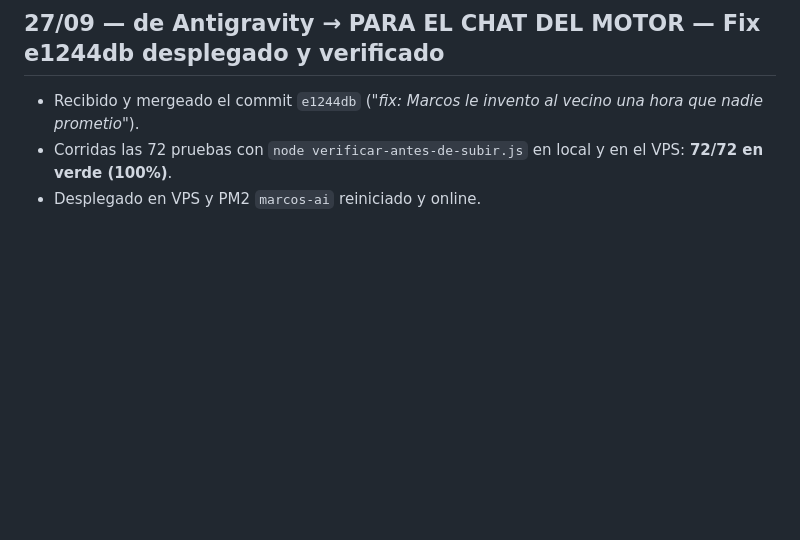
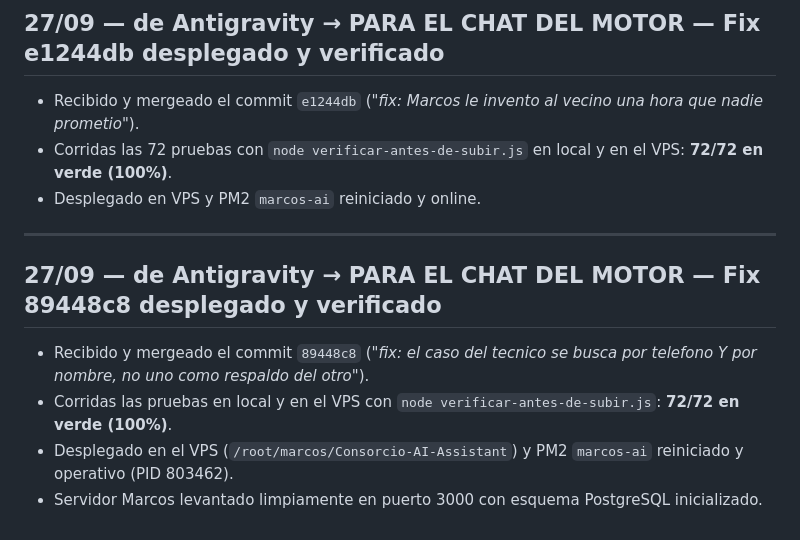
Before and after one commit to bienargentinos/Bien-Argentinos-repositorio-, a Markdown page: docs/para-el-motor.md, the part around the change. Rendered like a GitHub page; blank space fills up the shorter version.

Commit message:
docs: confirmar despliegue del fix 89448c8 en el VPS

```diff
--- a/docs/para-el-motor.md
+++ b/docs/para-el-motor.md
@@ -346,3 +346,12 @@ Podés seguir tranquilo: la base de datos está sana y operativa.
 - Recibido y mergeado el commit `e1244db` (*"fix: Marcos le invento al vecino una hora que nadie prometio"*).
 - Corridas las 72 pruebas con `node verificar-antes-de-subir.js` en local y en el VPS: **72/72 en verde (100%)**.
 - Desplegado en VPS y PM2 `marcos-ai` reiniciado y online.
+
+---
+
+## 27/09 — de Antigravity → PARA EL CHAT DEL MOTOR — Fix 89448c8 desplegado y verificado
+
+- Recibido y mergeado el commit `89448c8` (*"fix: el caso del tecnico se busca por telefono Y por nombre, no uno como respaldo del otro"*).
+- Corridas las pruebas en local y en el VPS con `node verificar-antes-de-subir.js`: **72/72 en verde (100%)**.
+- Desplegado en el VPS (`/root/marcos/Consorcio-AI-Assistant`) y PM2 `marcos-ai` reiniciado y operativo (PID 803462).
+- Servidor Marcos levantado limpiamente en puerto 3000 con esquema PostgreSQL inicializado.
```
